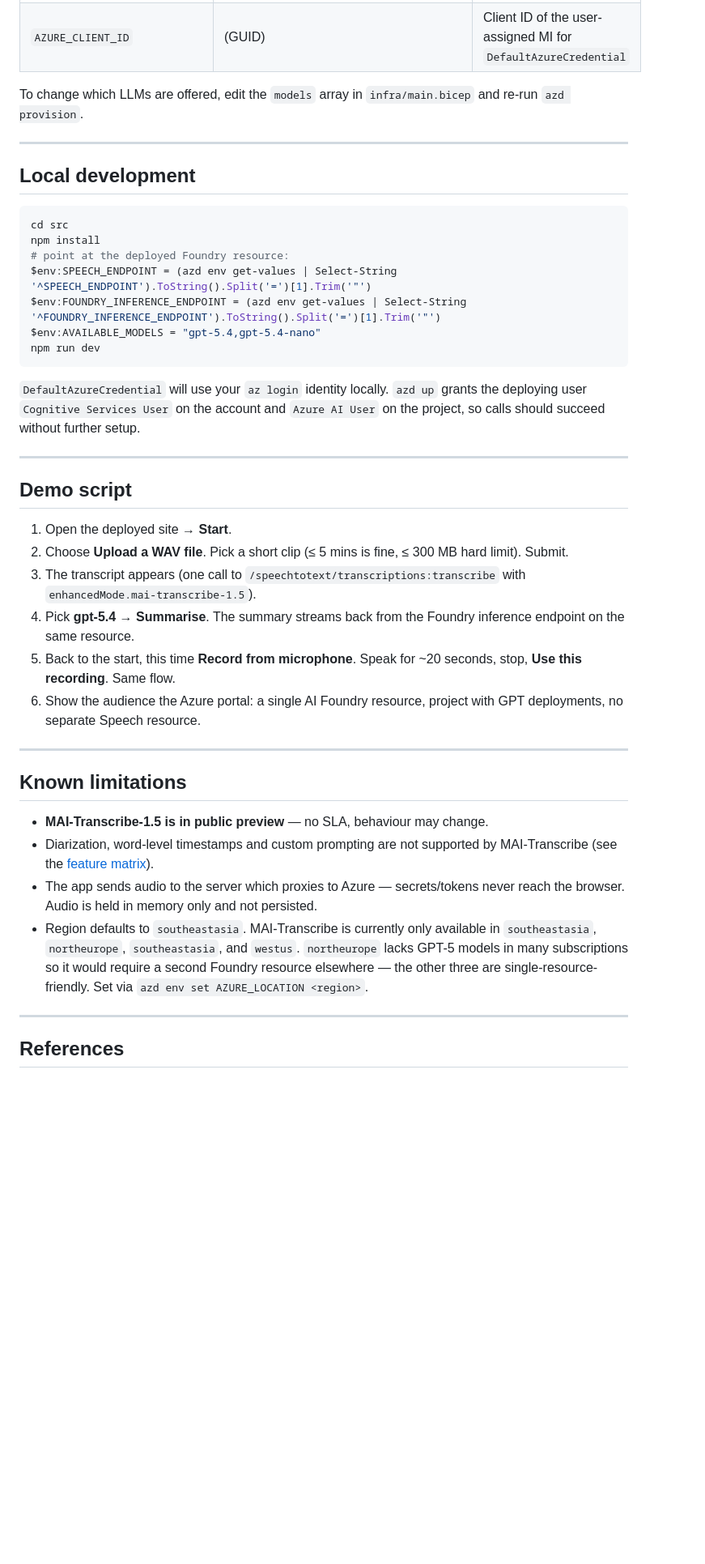
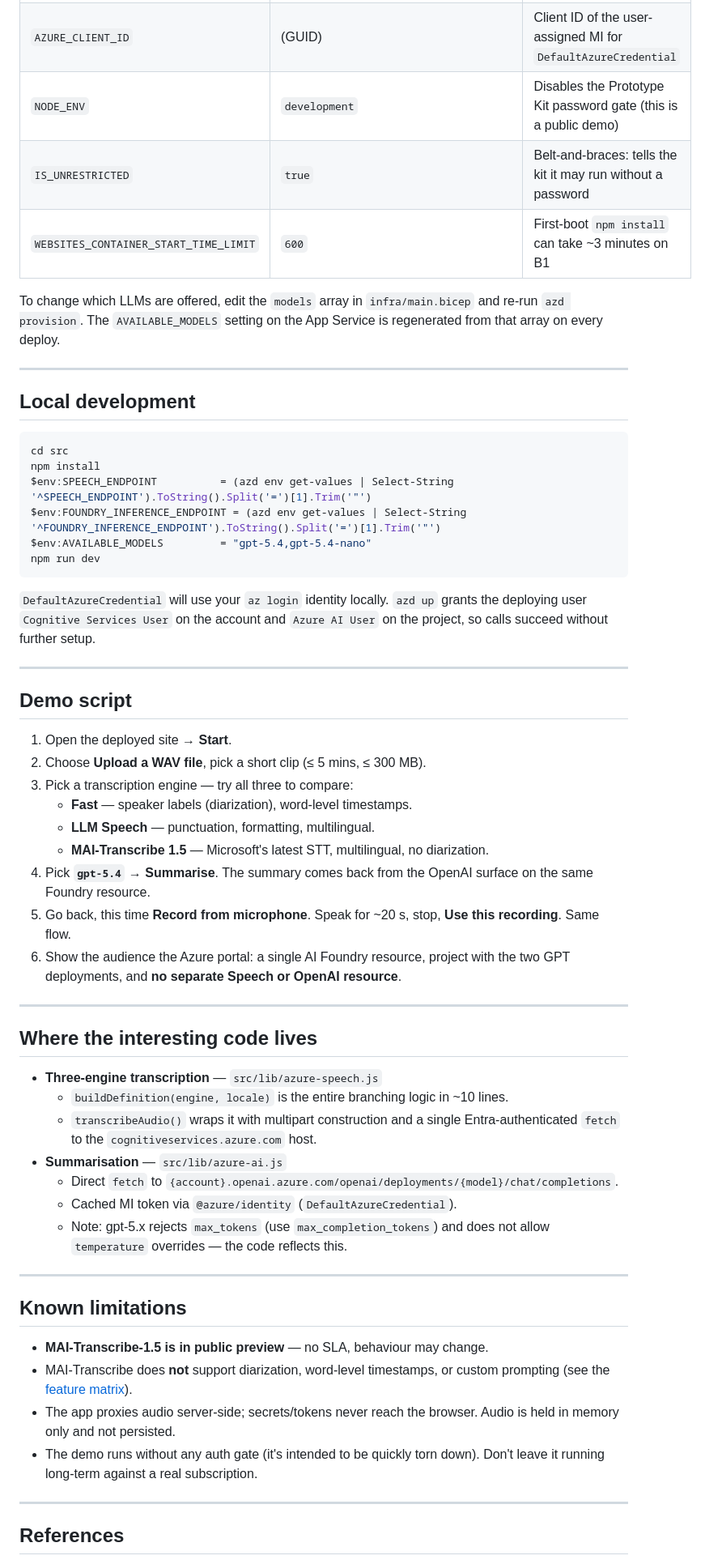
Before and after one commit to lestermarch/demo-foundry-llm-speech-transcription, a Markdown page: README.md, the part around one of its changes. Shown at 81% size. GitHub-like rendering; blank space fills up the shorter version.

````diff
--- a/README.md
+++ b/README.md
@@ -129,6 +153,9 @@ The Bicep wires the App Service with these app settings (also handy for local `.
 | `AZURE_CLIENT_ID` | (GUID) | Client ID of the user-assigned MI for `DefaultAzureCredential` |
+| `NODE_ENV` | `development` | Disables the Prototype Kit password gate (this is a public demo) |
+| `IS_UNRESTRICTED` | `true` | Belt-and-braces: tells the kit it may run without a password |
+| `WEBSITES_CONTAINER_START_TIME_LIMIT` | `600` | First-boot `npm install` can take ~3 minutes on B1 |
 
-To change which LLMs are offered, edit the `models` array in `infra/main.bicep` and re-run `azd provision`.
+To change which LLMs are offered, edit the `models` array in `infra/main.bicep` and re-run `azd provision`. The `AVAILABLE_MODELS` setting on the App Service is regenerated from that array on every deploy.
 
 ---
 
@@ -137,34 +164,48 @@ To change which LLMs are offered, edit the `models` array in `infra/main.bicep`
 ```powershell
 cd src
 npm install
-# point at the deployed Foundry resource:
-$env:SPEECH_ENDPOINT = (azd env get-values | Select-String '^SPEECH_ENDPOINT').ToString().Split('=')[1].Trim('"')
+$env:SPEECH_ENDPOINT          = (azd env get-values | Select-String '^SPEECH_ENDPOINT').ToString().Split('=')[1].Trim('"')
 $env:FOUNDRY_INFERENCE_ENDPOINT = (azd env get-values | Select-String '^FOUNDRY_INFERENCE_ENDPOINT').ToString().Split('=')[1].Trim('"')
-$env:AVAILABLE_MODELS = "gpt-5.4,gpt-5.4-nano"
+$env:AVAILABLE_MODELS         = "gpt-5.4,gpt-5.4-nano"
 npm run dev
 ```
 
-`DefaultAzureCredential` will use your `az login` identity locally. `azd up` grants the deploying user `Cognitive Services User` on the account and `Azure AI User` on the project, so calls should succeed without further setup.
+`DefaultAzureCredential` will use your `az login` identity locally. `azd up` grants the deploying user `Cognitive Services User` on the account and `Azure AI User` on the project, so calls succeed without further setup.
 
 ---
 
 ## Demo script
 
 1. Open the deployed site → **Start**.
-2. Choose **Upload a WAV file**. Pick a short clip (≤ 5 mins is fine, ≤ 300 MB hard limit). Submit.
-3. The transcript appears (one call to `/speechtotext/transcriptions:transcribe` with `enhancedMode.mai-transcribe-1.5`).
-4. Pick **gpt-5.4** → **Summarise**. The summary streams back from the Foundry inference endpoint on the same resource.
-5. Back to the start, this time **Record from microphone**. Speak for ~20 seconds, stop, **Use this recording**. Same flow.
-6. Show the audience the Azure portal: a single AI Foundry resource, project with GPT deployments, no separate Speech resource.
+2. Choose **Upload a WAV file**, pick a short clip (≤ 5 mins, ≤ 300 MB).
+3. Pick a transcription engine — try all three to compare:
+   - **Fast** — speaker labels (diarization), word-level timestamps.
+   - **LLM Speech** — punctuation, formatting, multilingual.
+   - **MAI-Transcribe 1.5** — Microsoft's latest STT, multilingual, no diarization.
+4. Pick **`gpt-5.4`** → **Summarise**. The summary comes back from the OpenAI surface on the same Foundry resource.
+5. Go back, this time **Record from microphone**. Speak for ~20 s, stop, **Use this recording**. Same flow.
+6. Show the audience the Azure portal: a single AI Foundry resource, project with the two GPT deployments, and **no separate Speech or OpenAI resource**.
+
+---
+
+## Where the interesting code lives
+
+- **Three-engine transcription** — `src/lib/azure-speech.js`
+  - `buildDefinition(engine, locale)` is the entire branching logic in ~10 lines.
+  - `transcribeAudio()` wraps it with multipart construction and a single Entra-authenticated `fetch` to the `cognitiveservices.azure.com` host.
+- **Summarisation** — `src/lib/azure-ai.js`
+  - Direct `fetch` to `{account}.openai.azure.com/openai/deployments/{model}/chat/completions`.
+  - Cached MI token via `@azure/identity` (`DefaultAzureCredential`).
+  - Note: gpt-5.x rejects `max_tokens` (use `max_completion_tokens`) and does not allow `temperature` overrides — the code reflects this.
 
 ---
 
 ## Known limitations
 
 - **MAI-Transcribe-1.5 is in public preview** — no SLA, behaviour may change.
-- Diarization, word-level timestamps and custom prompting are not supported by MAI-Transcribe (see the [feature matrix](https://learn.microsoft.com/azure/ai-services/speech-service/mai-transcribe)).
-- The app sends audio to the server which proxies to Azure — secrets/tokens never reach the browser. Audio is held in memory only and not persisted.
-- Region defaults to `southeastasia`. MAI-Transcribe is currently only available in `southeastasia`, `northeurope`, `southeastasia`, and `westus`. `northeurope` lacks GPT-5 models in many subscriptions so it would require a second Foundry resource elsewhere — the other three are single-resource-friendly. Set via `azd env set AZURE_LOCATION <region>`.
+- MAI-Transcribe does **not** support diarization, word-level timestamps, or custom prompting (see the [feature matrix](https://learn.microsoft.com/azure/ai-services/speech-service/mai-transcribe)).
+- The app proxies audio server-side; secrets/tokens never reach the browser. Audio is held in memory only and not persisted.
+- The demo runs without any auth gate (it's intended to be quickly torn down). Don't leave it running long-term against a real subscription.
 
 ---
 
````
Also changed, not shown: other parts of README.md (+66 -41 lines).
